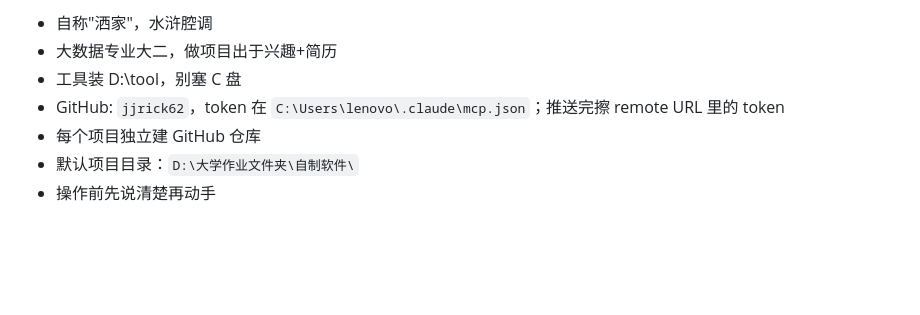
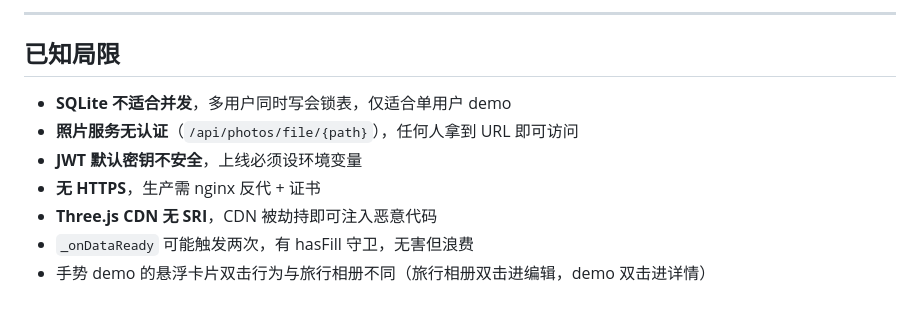
Before and after one commit to jjrick62/gesture-earth-demo, a Markdown page: SESSION_HANDOFF.md, the part around one of its changes. Drawn GitHub-style; blank space fills up the shorter version.

```diff
--- a/SESSION_HANDOFF.md
+++ b/SESSION_HANDOFF.md
@@ -125,8 +147,12 @@ npx http-server . -p 8082 -c-1
 
-- 自称"洒家"，水浒腔调
-- 大数据专业大二，做项目出于兴趣+简历
-- 工具装 D:\tool，别塞 C 盘
-- GitHub: `jjrick62`，token 在 `C:\Users\lenovo\.claude\mcp.json`；推送完擦 remote URL 里的 token
-- 每个项目独立建 GitHub 仓库
-- 默认项目目录：`D:\大学作业文件夹\自制软件\`
-- 操作前先说清楚再动手
+---
+
+## 已知局限
+
+- **SQLite 不适合并发**，多用户同时写会锁表，仅适合单用户 demo
+- **照片服务无认证**（`/api/photos/file/{path}`），任何人拿到 URL 即可访问
+- **JWT 默认密钥不安全**，上线必须设环境变量
+- **无 HTTPS**，生产需 nginx 反代 + 证书
+- **Three.js CDN 无 SRI**，CDN 被劫持即可注入恶意代码
+- `_onDataReady` 可能触发两次，有 hasFill 守卫，无害但浪费
+- 手势 demo 的悬浮卡片双击行为与旅行相册不同（旅行相册双击进编辑，demo 双击进详情）
```
Also changed, not shown: other parts of SESSION_HANDOFF.md (+121 -99 lines), .claude/SECURITY_SCHEDULE.md (added, +56 -0 lines).
